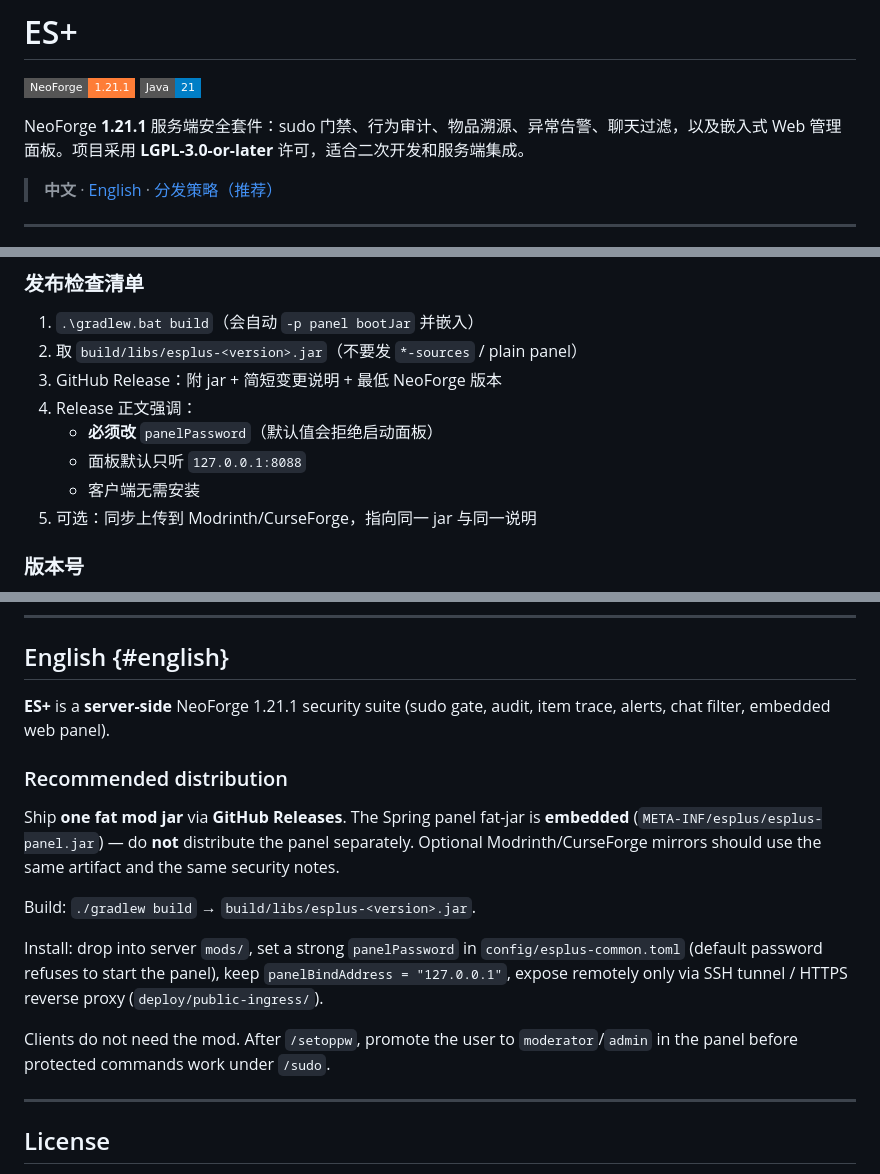
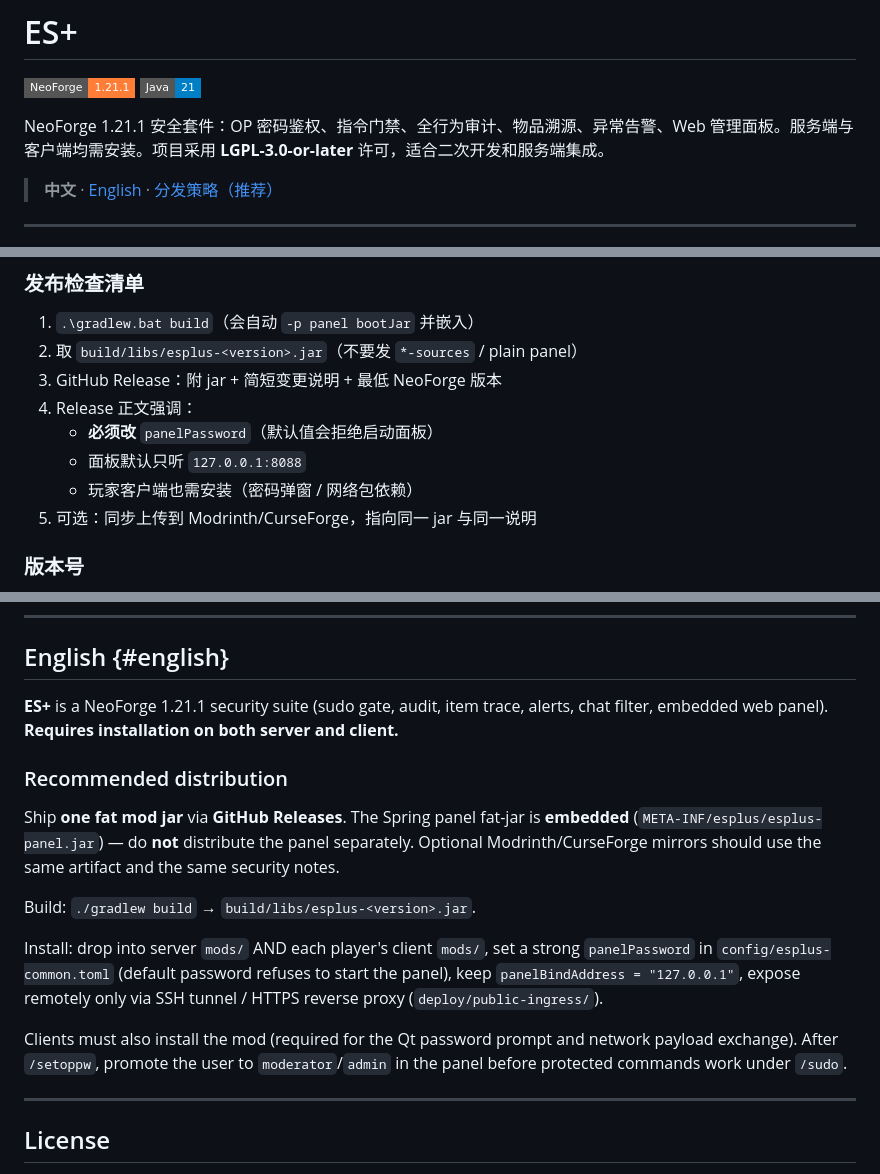
Before and after one commit to FORGE24/ESPlus, a Markdown page: README.md, 3 parts joined by grey strips. GitHub-like rendering; badges without logos.

```diff
--- a/README.md
+++ b/README.md
@@ -3,7 +3,7 @@
 [![NeoForge](https://img.shields.io/badge/NeoForge-1.21.1-orange?style=flat-square)](https://neoforged.net/)
 [![Java](https://img.shields.io/badge/Java-21-blue?style=flat-square)](https://adoptium.net/)
 
-NeoForge **1.21.1** 服务端安全套件：sudo 门禁、行为审计、物品溯源、异常告警、聊天过滤，以及嵌入式 Web 管理面板。项目采用 **LGPL-3.0-or-later** 许可，适合二次开发和服务端集成。
+NeoForge 1.21.1 安全套件：OP 密码鉴权、指令门禁、全行为审计、物品溯源、异常告警、Web 管理面板。服务端与客户端均需安装。项目采用 **LGPL-3.0-or-later** 许可，适合二次开发和服务端集成。
 
 > **中文** · [English](#english) · [分发策略（推荐）](#分发策略推荐)
 
@@ -52,7 +52,7 @@ NeoForge **1.21.1** 服务端安全套件：sudo 门禁、行为审计、物品
 4. Release 正文强调：
    - **必须改** `panelPassword`（默认值会拒绝启动面板）
    - 面板默认只听 `127.0.0.1:8088`
-   - 客户端无需安装
+   - 玩家客户端也需安装（密码弹窗 / 网络包依赖）
 5. 可选：同步上传到 Modrinth/CurseForge，指向同一 jar 与同一说明
 
 ### 版本号
@@ -174,7 +174,7 @@ panelPassword = "换成强密码"          # 不能再是默认 esplus
 
 ## English {#english}
 
-**ES+** is a **server-side** NeoForge 1.21.1 security suite (sudo gate, audit, item trace, alerts, chat filter, embedded web panel).
+**ES+** is a NeoForge 1.21.1 security suite (sudo gate, audit, item trace, alerts, chat filter, embedded web panel). **Requires installation on both server and client.**
 
 ### Recommended distribution
 
@@ -182,9 +182,9 @@ Ship **one fat mod jar** via **GitHub Releases**. The Spring panel fat-jar is **
 
 Build: `./gradlew build` → `build/libs/esplus-<version>.jar`.
 
-Install: drop into server `mods/`, set a strong `panelPassword` in `config/esplus-common.toml` (default password refuses to start the panel), keep `panelBindAddress = "127.0.0.1"`, expose remotely only via SSH tunnel / HTTPS reverse proxy (`deploy/public-ingress/`).
+Install: drop into server `mods/` AND each player's client `mods/`, set a strong `panelPassword` in `config/esplus-common.toml` (default password refuses to start the panel), keep `panelBindAddress = "127.0.0.1"`, expose remotely only via SSH tunnel / HTTPS reverse proxy (`deploy/public-ingress/`).
 
-Clients do not need the mod. After `/setoppw`, promote the user to `moderator`/`admin` in the panel before protected commands work under `/sudo`.
+Clients must also install the mod (required for the Qt password prompt and network payload exchange). After `/setoppw`, promote the user to `moderator`/`admin` in the panel before protected commands work under `/sudo`.
 
 ---
 
```
Also changed, not shown: other parts of README.md (+1 -1 lines), MODRINTH.md (+9 -9 lines), OVERVIEW.md (+1 -1 lines).
